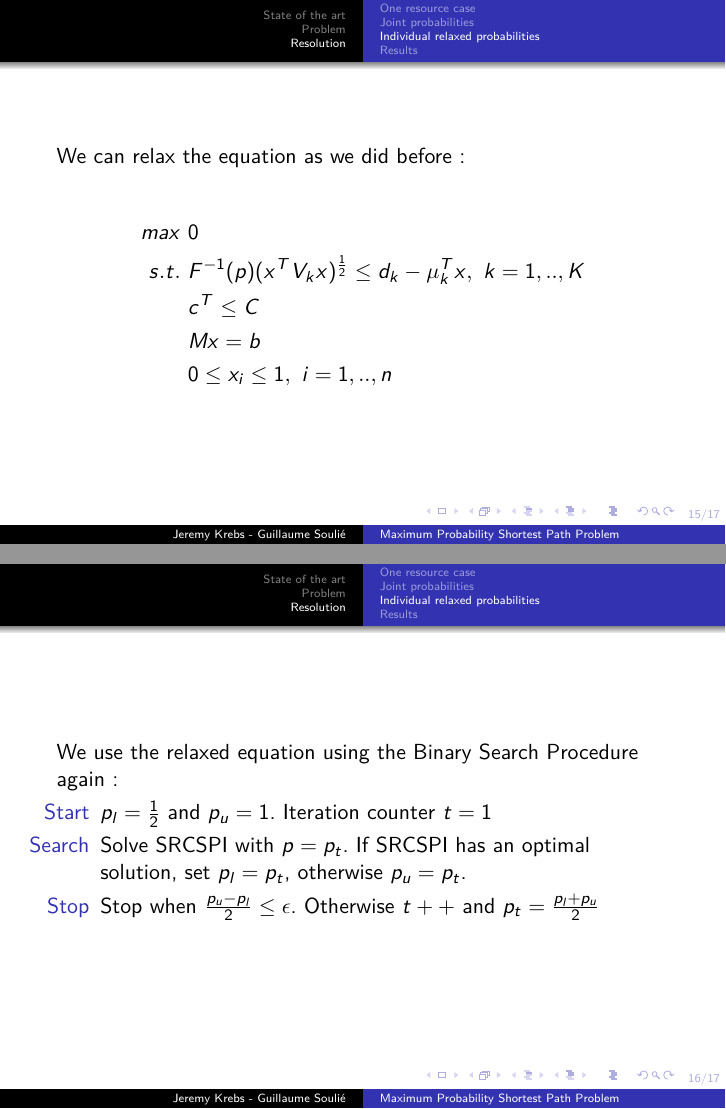
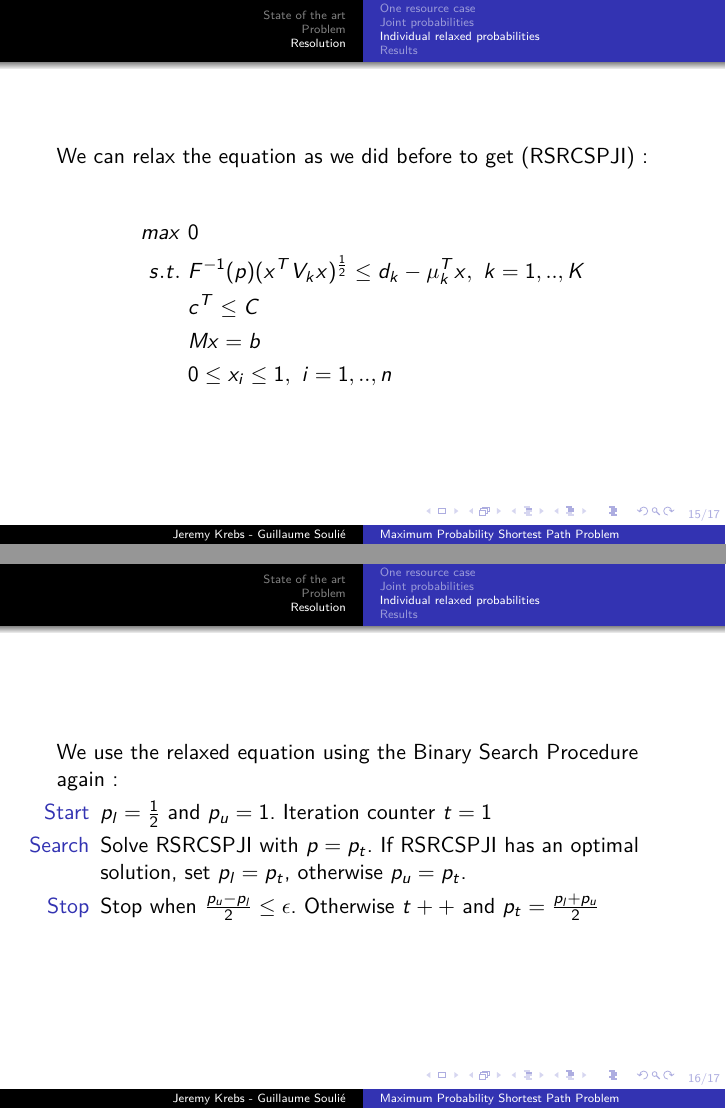
Before and after one commit to JrmKrb/Optimisation_Stochastique, LaTeX slides (slides.tex): pages 21 and 22 of 23, joined at a grey line. Compiled offline with pdfLaTeX.

Commit message:
Minor change

```diff
--- a/slides.tex
+++ b/slides.tex
@@ -188,7 +188,7 @@ Explain how we get the approximation (Theorem 4.1.2), saying that we used this m
 
 \begin{frame}
 
-We can relax the equation as we did before:
+We can relax the equation as we did before to get (RSRCSPJI):
 
 \begin{align*}
  max\ & 0\\
@@ -207,7 +207,7 @@ We use the relaxed equation using the Binary Search Procedure again:
 
 \begin{itemize}
 \item[Start] $p_l = \frac{1}{2}$ and $p_u = 1$. Iteration counter $t = 1$
-\item[Search] Solve SRCSPI with $p = p_t$. If SRCSPI has an optimal solution, set $p_l = p_t$, otherwise $p_u = p_t$.
+\item[Search] Solve RSRCSPJI with $p = p_t$. If RSRCSPJI has an optimal solution, set $p_l = p_t$, otherwise $p_u = p_t$.
 \item[Stop] Stop when $\frac{p_u - p_l}{2} \leq \epsilon$. Otherwise $t++$ and $p_t = \frac{p_l + p_u}{2} $
 \end{itemize}
 \end{frame}
```
Also changed, not shown: slides.pdf.
